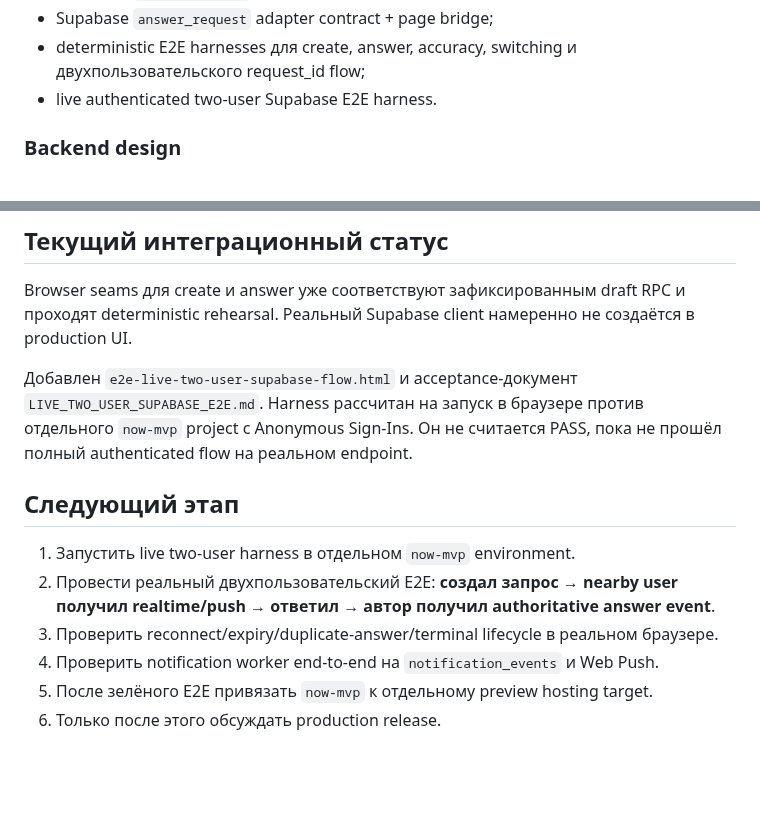
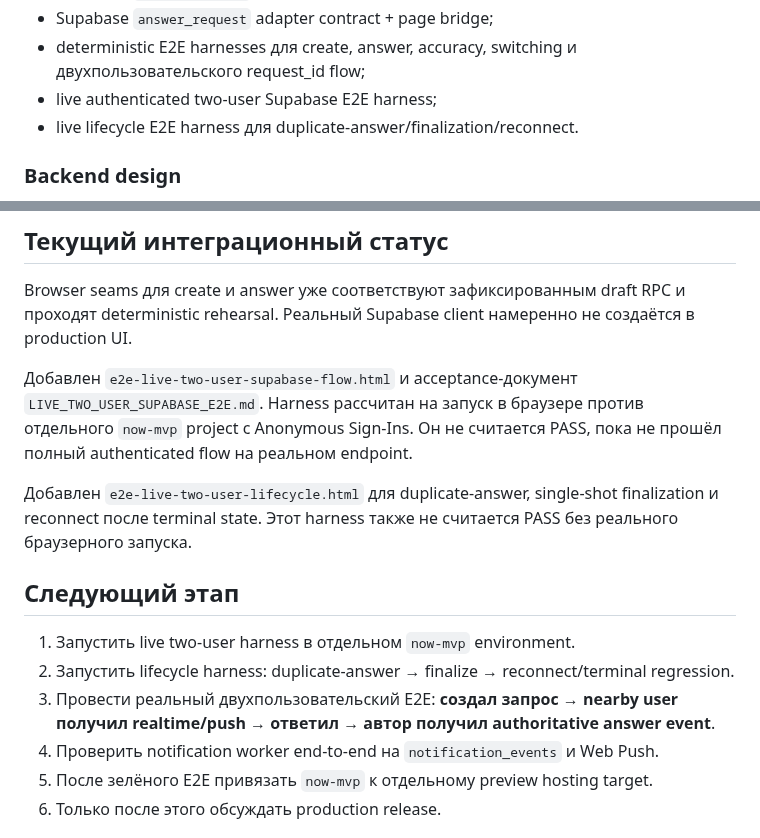
Before and after one commit to 7b964ktxpc-web/Studio, a Markdown page: now/README.md, 2 parts joined by grey strips. Drawn GitHub-style; blank space fills up the shorter version.

Commit message:
Document live lifecycle E2E stage

```diff
--- a/now/README.md
+++ b/now/README.md
@@ -57,7 +57,8 @@
 - Supabase `create_request` adapter contract + page bridge;
 - Supabase `answer_request` adapter contract + page bridge;
 - deterministic E2E harnesses для create, answer, accuracy, switching и двухпользовательского request_id flow;
-- live authenticated two-user Supabase E2E harness.
+- live authenticated two-user Supabase E2E harness;
+- live lifecycle E2E harness для duplicate-answer/finalization/reconnect.
 
 ### Backend design
 - PostGIS схема для `requests`, `presence`, `answers`, `notification_events`;
@@ -102,11 +103,13 @@ Browser seams для create и answer уже соответствуют зафи
 
 Добавлен `e2e-live-two-user-supabase-flow.html` и acceptance-документ `LIVE_TWO_USER_SUPABASE_E2E.md`. Harness рассчитан на запуск в браузере против отдельного `now-mvp` project с Anonymous Sign-Ins. Он не считается PASS, пока не прошёл полный authenticated flow на реальном endpoint.
 
+Добавлен `e2e-live-two-user-lifecycle.html` для duplicate-answer, single-shot finalization и reconnect после terminal state. Этот harness также не считается PASS без реального браузерного запуска.
+
 ## Следующий этап
 
 1. Запустить live two-user harness в отдельном `now-mvp` environment.
-2. Провести реальный двухпользовательский E2E: **создал запрос → nearby user получил realtime/push → ответил → автор получил authoritative answer event**.
-3. Проверить reconnect/expiry/duplicate-answer/terminal lifecycle в реальном браузере.
+2. Запустить lifecycle harness: duplicate-answer → finalize → reconnect/terminal regression.
+3. Провести реальный двухпользовательский E2E: **создал запрос → nearby user получил realtime/push → ответил → автор получил authoritative answer event**.
 4. Проверить notification worker end-to-end на `notification_events` и Web Push.
 5. После зелёного E2E привязать `now-mvp` к отдельному preview hosting target.
 6. Только после этого обсуждать production release.
```
